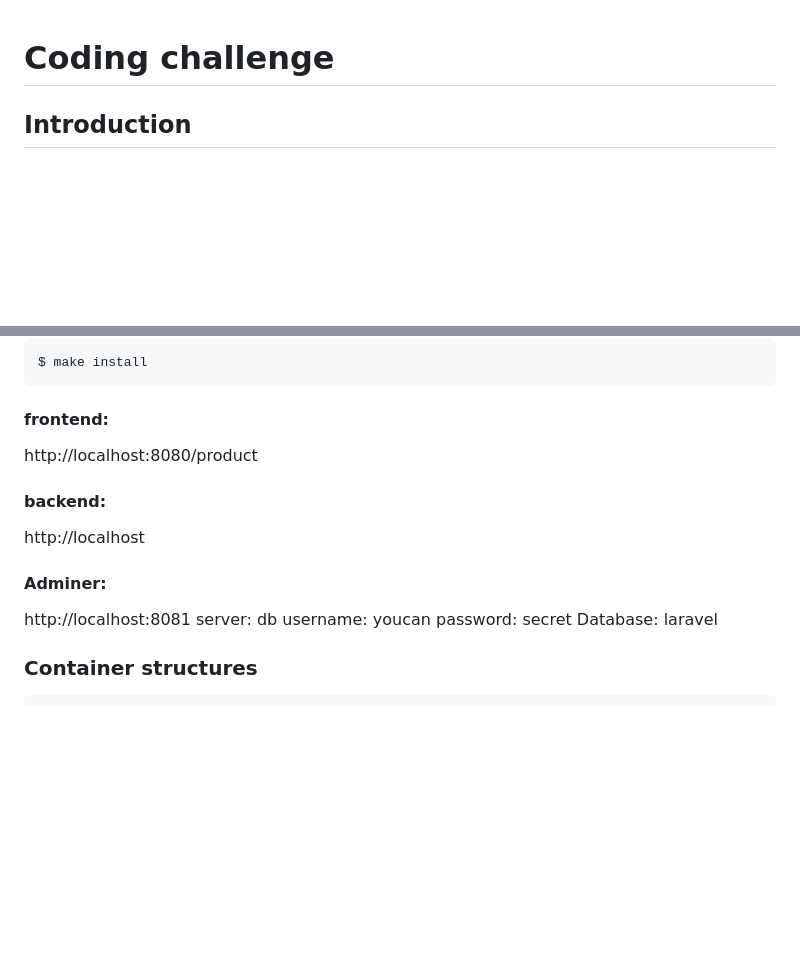
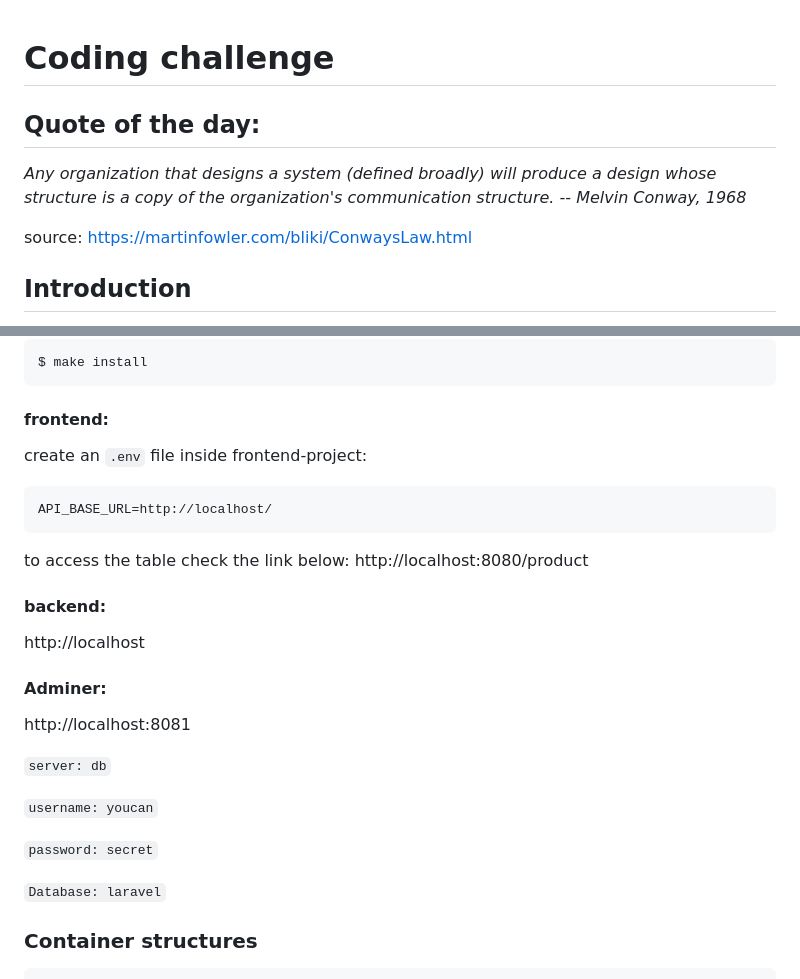
Before and after one commit to rmerzak/Coding-Challenge-Software-Engineer-application-by-rabi-merzak, a Markdown page: README.md, 2 parts joined by grey strips. Rendered like a GitHub page; blank space fills up the shorter version.

````diff
--- a/README.md
+++ b/README.md
@@ -1,4 +1,13 @@
 # Coding challenge
+
+## Quote of the day:
+
+*Any organization that designs a system (defined broadly) will produce a design whose structure is a copy of the organization's communication structure.
+-- Melvin Conway, 1968*
+
+source: https://martinfowler.com/bliki/ConwaysLaw.html
+
+
 
 ## Introduction
 
@@ -14,16 +23,26 @@ This command  is part of an installation and setup process for our web applicati
 $ make install
 ```
 #### frontend:
+
+create an ```.env``` file inside frontend-project:
+```bash
+API_BASE_URL=http://localhost/
+```
+to access the table check the link below:
 http://localhost:8080/product
+
 #### backend:
 http://localhost
 #### Adminer:
 http://localhost:8081
-server: db
-username: youcan
-password: secret
-Database: laravel
 
+```server: db```
+
+```username: youcan```
+
+```password: secret```
+
+```Database: laravel```
 
 ### Container structures
 
````
